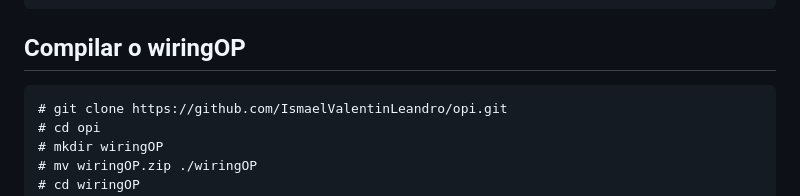
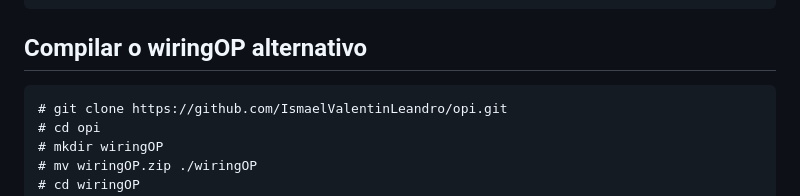
Before and after one commit to IsmaelValentinLeandro/opi, a Markdown page: README.md, the part around the change. Drawn GitHub-style.

````diff
--- a/README.md
+++ b/README.md
@@ -9,7 +9,7 @@ How to build wiringOP
 # ./build
 ```
 
-## Compilar o wiringOP
+## Compilar o wiringOP alternativo
 
 ```
 # git clone https://github.com/IsmaelValentinLeandro/opi.git
````
